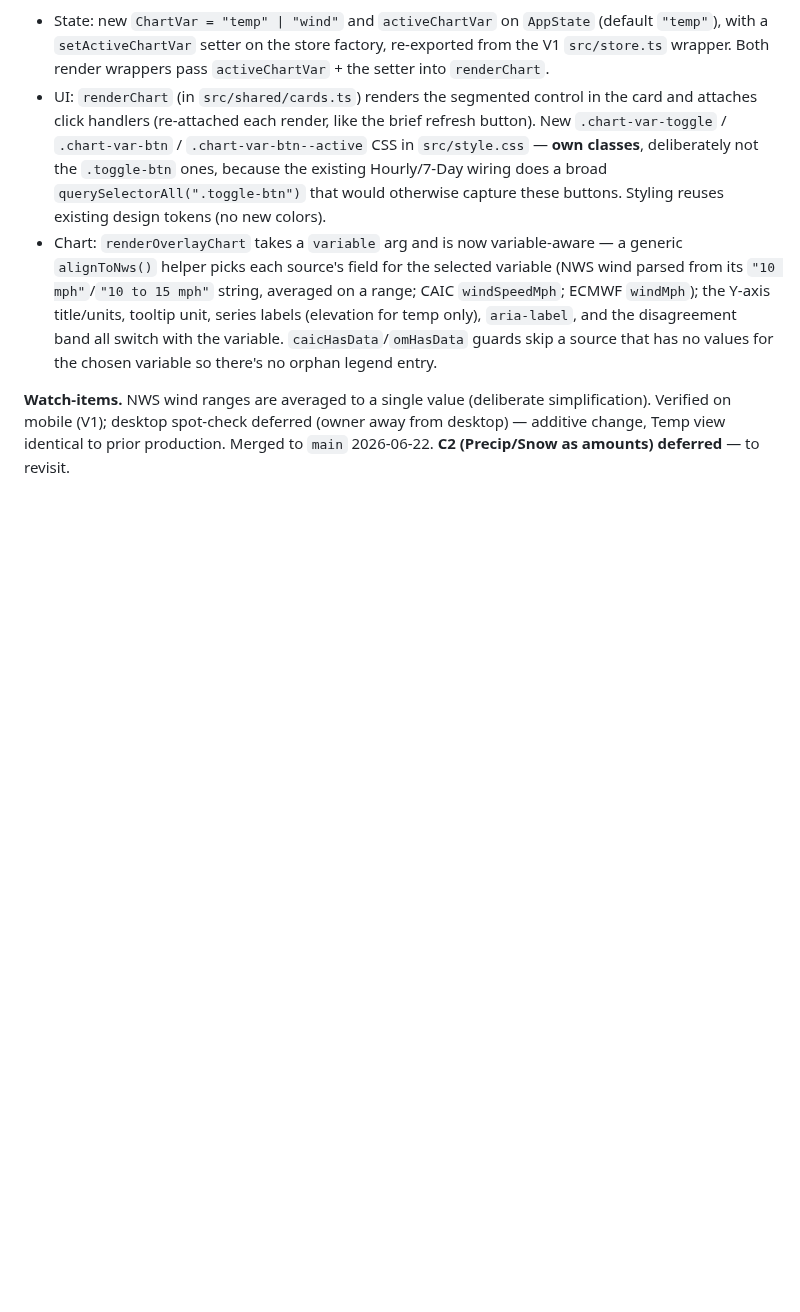
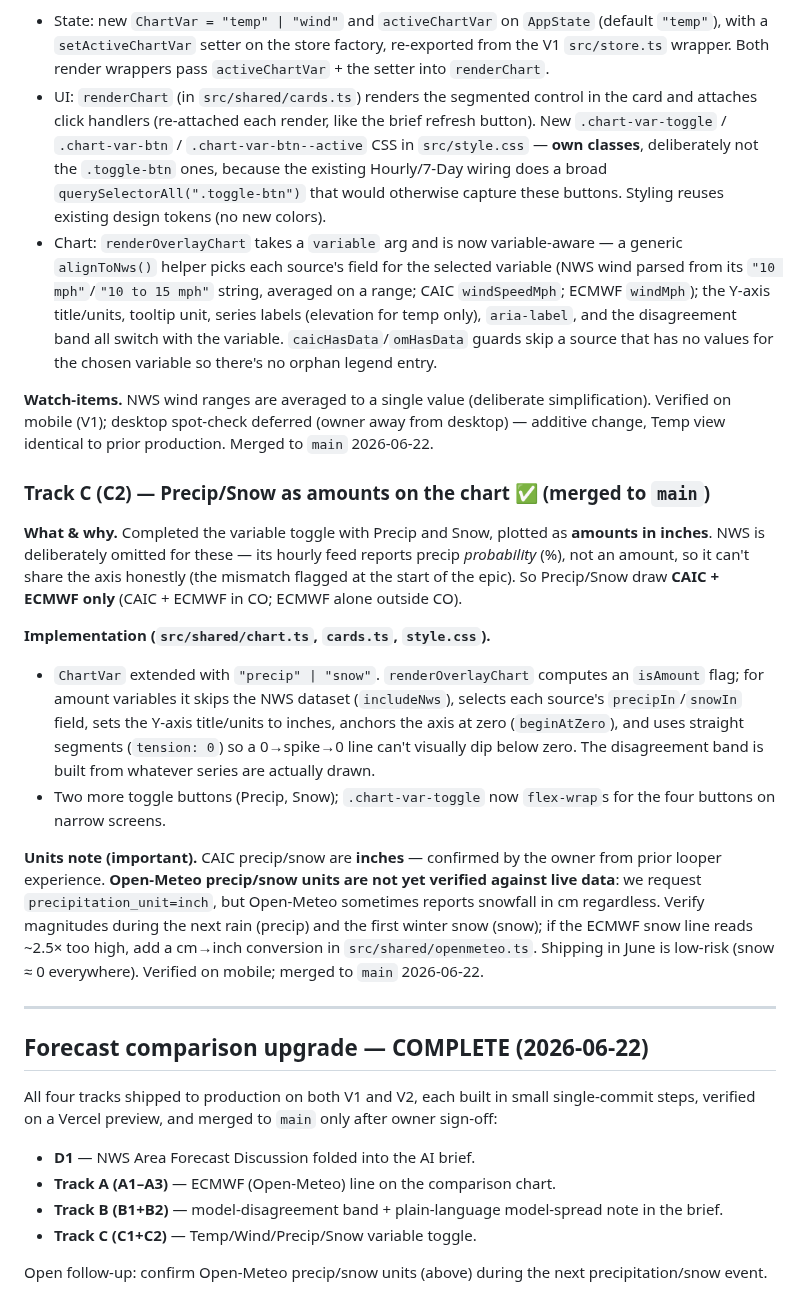
Before and after one commit to skrab011/weather-dashboard, a Markdown page: build-log.md, the part around the change. Rendered like a GitHub page; blank space fills up the shorter version.

```diff
--- a/build-log.md
+++ b/build-log.md
@@ -565,4 +565,47 @@ made this tractable by supplying wind in consistent units alongside CAIC.
 **Watch-items.** NWS wind ranges are averaged to a single value (deliberate
 simplification). Verified on mobile (V1); desktop spot-check deferred (owner away
 from desktop) — additive change, Temp view identical to prior production. Merged
-to `main` 2026-06-22. **C2 (Precip/Snow as amounts) deferred** — to revisit.
+to `main` 2026-06-22.
+
+### Track C (C2) — Precip/Snow as amounts on the chart ✅ (merged to `main`)
+
+**What & why.** Completed the variable toggle with Precip and Snow, plotted as
+**amounts in inches**. NWS is deliberately omitted for these — its hourly feed
+reports precip *probability* (%), not an amount, so it can't share the axis
+honestly (the mismatch flagged at the start of the epic). So Precip/Snow draw
+**CAIC + ECMWF only** (CAIC + ECMWF in CO; ECMWF alone outside CO).
+
+**Implementation (`src/shared/chart.ts`, `cards.ts`, `style.css`).**
+- `ChartVar` extended with `"precip" | "snow"`. `renderOverlayChart` computes an
+  `isAmount` flag; for amount variables it skips the NWS dataset (`includeNws`),
+  selects each source's `precipIn`/`snowIn` field, sets the Y-axis title/units to
+  inches, anchors the axis at zero (`beginAtZero`), and uses straight segments
+  (`tension: 0`) so a 0→spike→0 line can't visually dip below zero. The
+  disagreement band is built from whatever series are actually drawn.
+- Two more toggle buttons (Precip, Snow); `.chart-var-toggle` now `flex-wrap`s
+  for the four buttons on narrow screens.
+
+**Units note (important).** CAIC precip/snow are **inches** — confirmed by the
+owner from prior looper experience. **Open-Meteo precip/snow units are not yet
+verified against live data**: we request `precipitation_unit=inch`, but
+Open-Meteo sometimes reports snowfall in cm regardless. Verify magnitudes during
+the next rain (precip) and the first winter snow (snow); if the ECMWF snow line
+reads ~2.5× too high, add a cm→inch conversion in `src/shared/openmeteo.ts`.
+Shipping in June is low-risk (snow ≈ 0 everywhere). Verified on mobile; merged to
+`main` 2026-06-22.
+
+---
+
+## Forecast comparison upgrade — COMPLETE (2026-06-22)
+
+All four tracks shipped to production on both V1 and V2, each built in small
+single-commit steps, verified on a Vercel preview, and merged to `main` only
+after owner sign-off:
+- **D1** — NWS Area Forecast Discussion folded into the AI brief.
+- **Track A (A1–A3)** — ECMWF (Open-Meteo) line on the comparison chart.
+- **Track B (B1+B2)** — model-disagreement band + plain-language model-spread
+  note in the brief.
+- **Track C (C1+C2)** — Temp/Wind/Precip/Snow variable toggle.
+
+Open follow-up: confirm Open-Meteo precip/snow units (above) during the next
+precipitation/snow event.
```
Also changed, not shown: CLAUDE.md (+4 -2 lines), forecast-upgrade-plan.md (+21 -14 lines).
